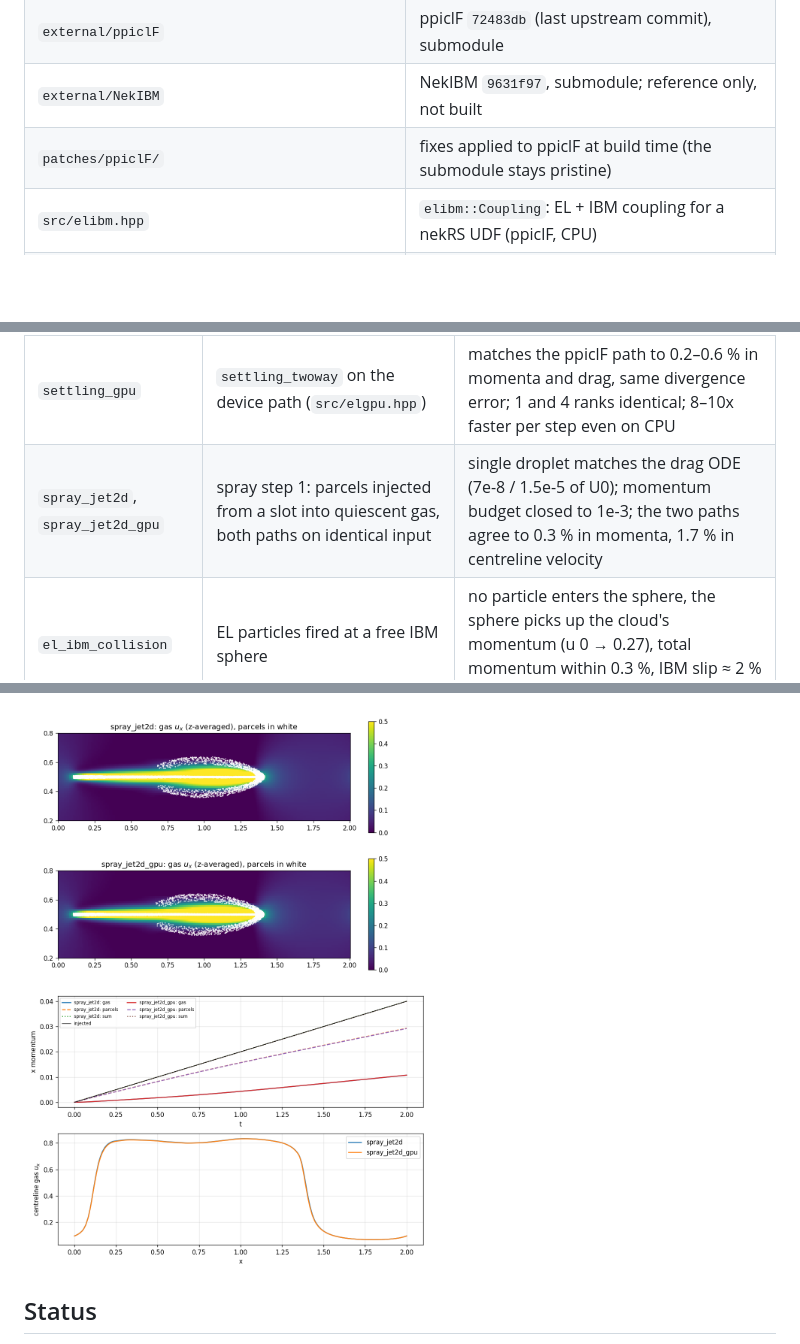
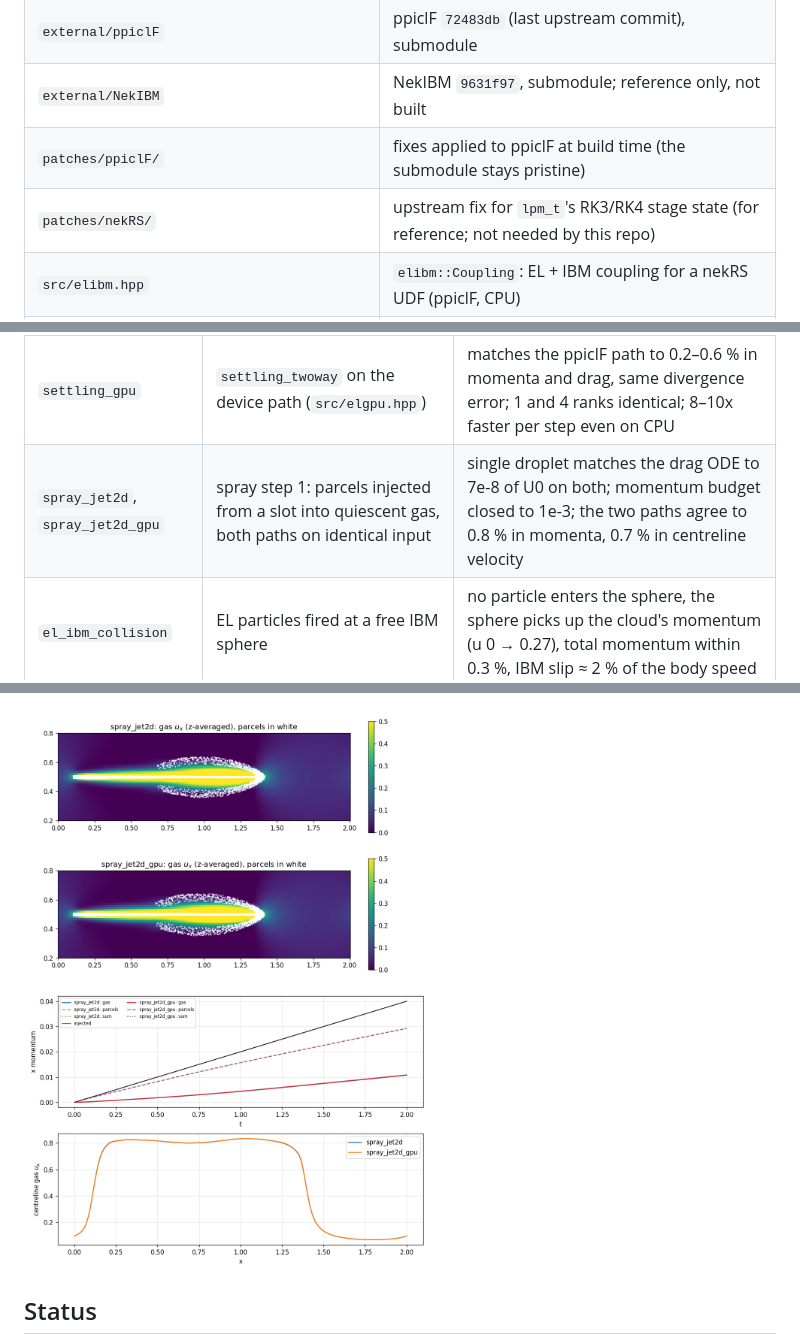
Before and after one commit to BCKim55/NekRS-EL-IBM, a Markdown page: README.md, 3 parts joined by grey strips. Rendered like a GitHub page; pictures changed too: docs/img/spray_jet2d.png; blank space fills up the shorter version.

```diff
--- a/README.md
+++ b/README.md
@@ -33,6 +33,7 @@ centre 0.47 d_p from the surface, touching at 0.5 d_p).*
 | `external/ppiclF` | ppiclF `72483db` (last upstream commit), submodule |
 | `external/NekIBM` | NekIBM `9631f97`, submodule; reference only, not built |
 | `patches/ppiclF/` | fixes applied to ppiclF at build time (the submodule stays pristine) |
+| `patches/nekRS/` | upstream fix for `lpm_t`'s RK3/RK4 stage state (for reference; not needed by this repo) |
 | `src/elibm.hpp` | `elibm::Coupling`: EL + IBM coupling for a nekRS UDF (ppiclF, CPU) |
 | `src/elgpu.hpp`, `src/elgpu.okl` | `elgpu::Coupling`: EL particles on the device with `lpm_t` (prototype) |
 | `src/ppiclf_user_elibm.f`, `src/PPICLF_ELIBM.h`, `src/ELIBM.inc` | ppiclF user routines and particle layout for EL + IBM |
@@ -70,7 +71,7 @@ the shared model in `src/`, or the patches change, and always relinks the UDF.
 | `rotation_tracer` | one-way: tracers in a frozen solid-body rotation | positions match ppiclF's discrete solution to 2e-14 on 1–8 ranks |
 | `settling_twoway` | two-way: 10k particles settling in a periodic box, with `qtl` | projection error = Gaussian truncation (3.6e-4); momentum to 1e-3 of the gravity impulse; QTL imposed to nekRS's own divergence error; 1 and 4 ranks identical |
 | `settling_gpu` | `settling_twoway` on the device path (`src/elgpu.hpp`) | matches the ppiclF path to 0.2–0.6 % in momenta and drag, same divergence error; 1 and 4 ranks identical; 8–10x faster per step even on CPU |
-| `spray_jet2d`, `spray_jet2d_gpu` | spray step 1: parcels injected from a slot into quiescent gas, both paths on identical input | single droplet matches the drag ODE (7e-8 / 1.5e-5 of U0); momentum budget closed to 1e-3; the two paths agree to 0.3 % in momenta, 1.7 % in centreline velocity |
+| `spray_jet2d`, `spray_jet2d_gpu` | spray step 1: parcels injected from a slot into quiescent gas, both paths on identical input | single droplet matches the drag ODE to 7e-8 of U0 on both; momentum budget closed to 1e-3; the two paths agree to 0.8 % in momenta, 0.7 % in centreline velocity |
 | `el_ibm_collision` | EL particles fired at a free IBM sphere | no particle enters the sphere, the sphere picks up the cloud's momentum (u 0 → 0.27), total momentum within 0.3 %, IBM slip ≈ 2 % of the body speed |
 
 ![Collision demo summary](docs/img/collision_summary.png)
```
Also changed, not shown: docs/design.md (+24 -18 lines), 6 other files.
